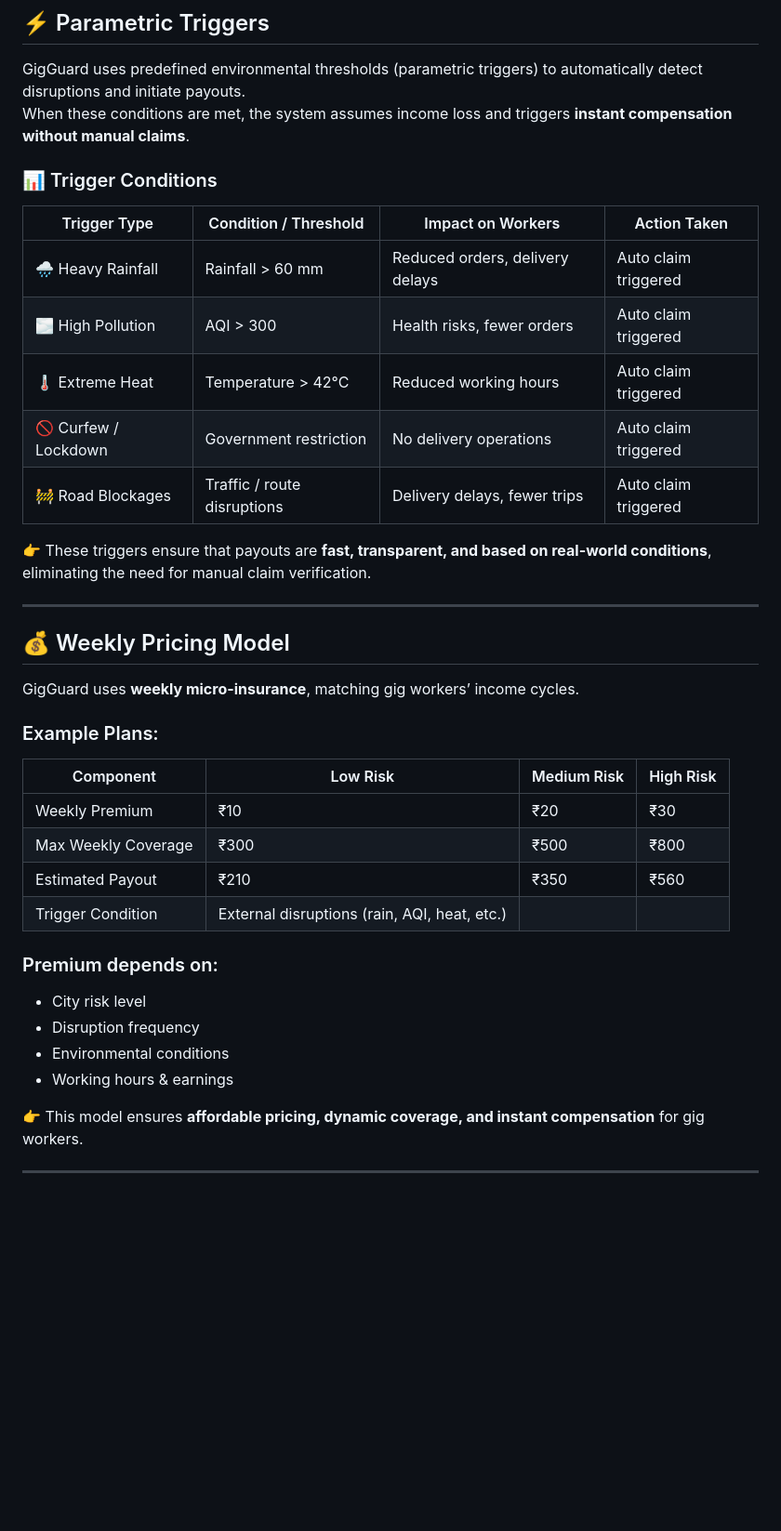
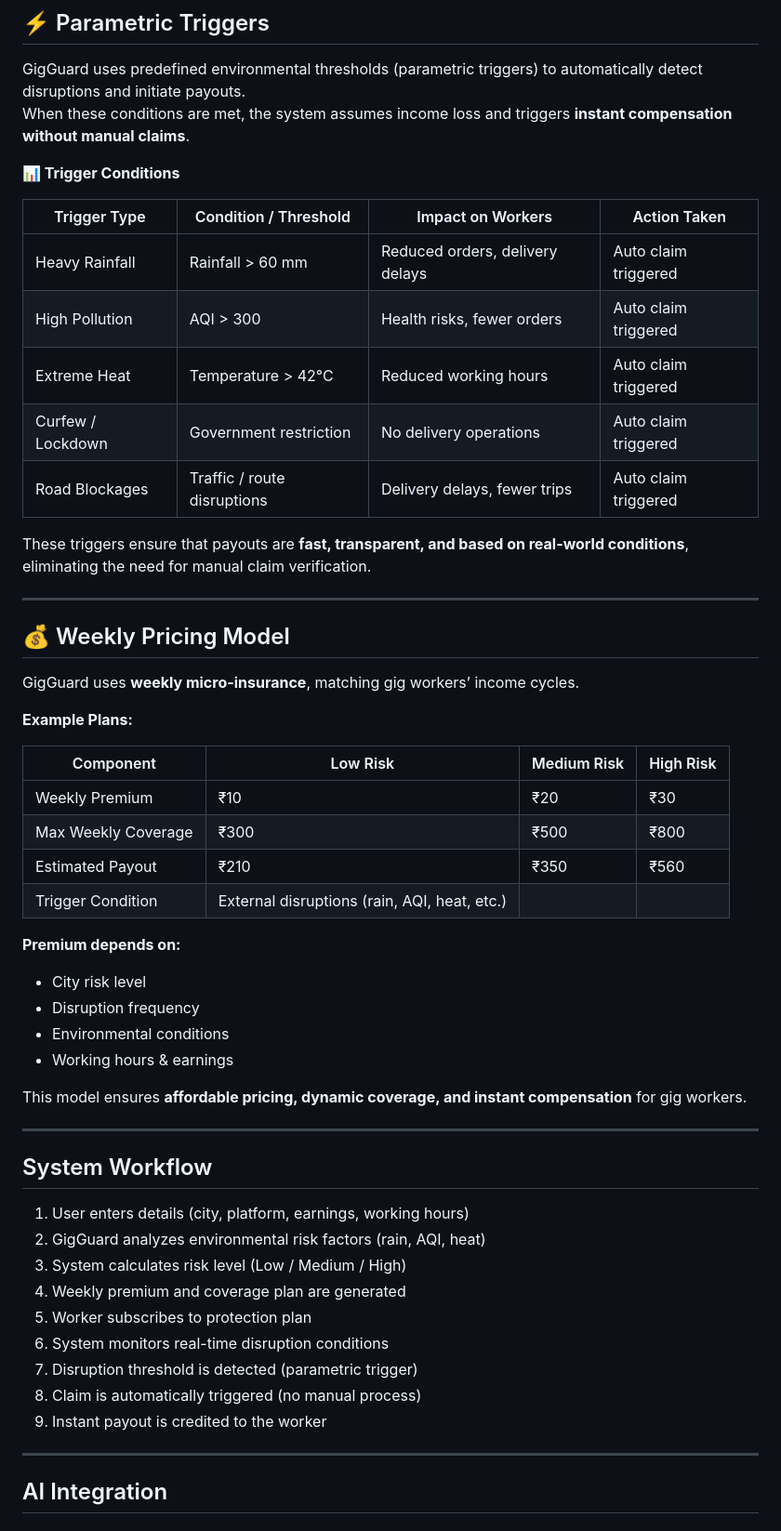
Before and after one commit to Yogita-1327/GigGuard, a Markdown page: README.md, the part around one of its changes. Shown at 93% size. GitHub-like rendering; blank space fills up the shorter version.

```diff
--- a/README.md
+++ b/README.md
@@ -120,17 +120,17 @@ GigGuard dynamically adjusts risk, premium, and payout based on changing real-wo
 GigGuard uses predefined environmental thresholds (parametric triggers) to automatically detect disruptions and initiate payouts.
 When these conditions are met, the system assumes income loss and triggers **instant compensation without manual claims**.
 
-### 📊 Trigger Conditions
+**📊 Trigger Conditions**
 
 | Trigger Type        | Condition / Threshold        | Impact on Workers              | Action Taken |
 |--------------------|-----------------------------|--------------------------------|--------------|
-| 🌧️ Heavy Rainfall  | Rainfall > 60 mm            | Reduced orders, delivery delays| Auto claim triggered |
-| 🌫️ High Pollution  | AQI > 300                   | Health risks, fewer orders     | Auto claim triggered |
-| 🌡️ Extreme Heat    | Temperature > 42°C          | Reduced working hours          | Auto claim triggered |
-| 🚫 Curfew / Lockdown | Government restriction     | No delivery operations         | Auto claim triggered |
-| 🚧 Road Blockages  | Traffic / route disruptions | Delivery delays, fewer trips   | Auto claim triggered |
+| Heavy Rainfall  | Rainfall > 60 mm            | Reduced orders, delivery delays| Auto claim triggered |
+| High Pollution  | AQI > 300                   | Health risks, fewer orders     | Auto claim triggered |
+| Extreme Heat    | Temperature > 42°C          | Reduced working hours          | Auto claim triggered |
+| Curfew / Lockdown | Government restriction     | No delivery operations         | Auto claim triggered |
+| Road Blockages  | Traffic / route disruptions | Delivery delays, fewer trips   | Auto claim triggered |
 
-👉 These triggers ensure that payouts are **fast, transparent, and based on real-world conditions**, eliminating the need for manual claim verification.
+These triggers ensure that payouts are **fast, transparent, and based on real-world conditions**, eliminating the need for manual claim verification.
 
 
 ---
@@ -139,7 +139,7 @@ When these conditions are met, the system assumes income loss and triggers **ins
 
 GigGuard uses **weekly micro-insurance**, matching gig workers’ income cycles.
 
-### Example Plans:
+**Example Plans:**
 
 | Component            | Low Risk        | Medium Risk     | High Risk       |
 |---------------------|----------------|----------------|----------------|
@@ -148,13 +148,29 @@ GigGuard uses **weekly micro-insurance**, matching gig workers’ income cycles.
 | Estimated Payout    | ₹210           | ₹350           | ₹560           |
 | Trigger Condition   | External disruptions (rain, AQI, heat, etc.) |
 
-### Premium depends on:
+**Premium depends on:**
 
 - City risk level
 - Disruption frequency
 - Environmental conditions
 - Working hours & earnings
 
-👉 This model ensures **affordable pricing, dynamic coverage, and instant compensation** for gig workers.
+This model ensures **affordable pricing, dynamic coverage, and instant compensation** for gig workers.
 
 ---
+## System Workflow
+
+1. User enters details (city, platform, earnings, working hours)
+2. GigGuard analyzes environmental risk factors (rain, AQI, heat)
+3. System calculates risk level (Low / Medium / High)
+4. Weekly premium and coverage plan are generated
+5. Worker subscribes to protection plan
+6. System monitors real-time disruption conditions
+7. Disruption threshold is detected (parametric trigger)
+8. Claim is automatically triggered (no manual process)
+9. Instant payout is credited to the worker
+
+
+---
+## AI Integration
+
```
Also changed, not shown: other parts of README.md (+16 -1 lines).
